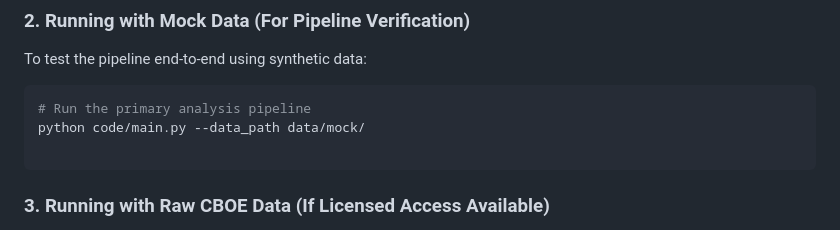
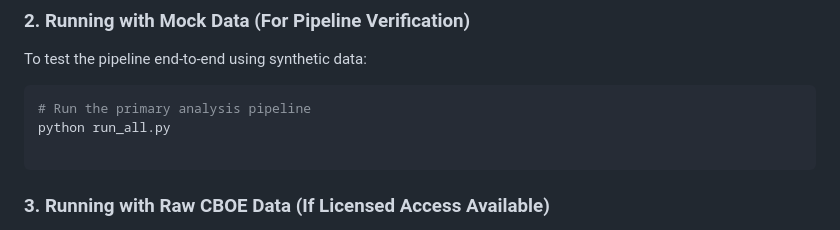
Before and after one commit to mishavelial/Masters-Dissertation-Project, a Markdown page: README.md, the part around the change. Drawn GitHub-style.

````diff
--- a/README.md
+++ b/README.md
@@ -73,7 +73,7 @@ To test the pipeline end-to-end using synthetic data:
 
 ```bash
 # Run the primary analysis pipeline
-python code/main.py --data_path data/mock/
+python run_all.py
 
 ```
 
````
